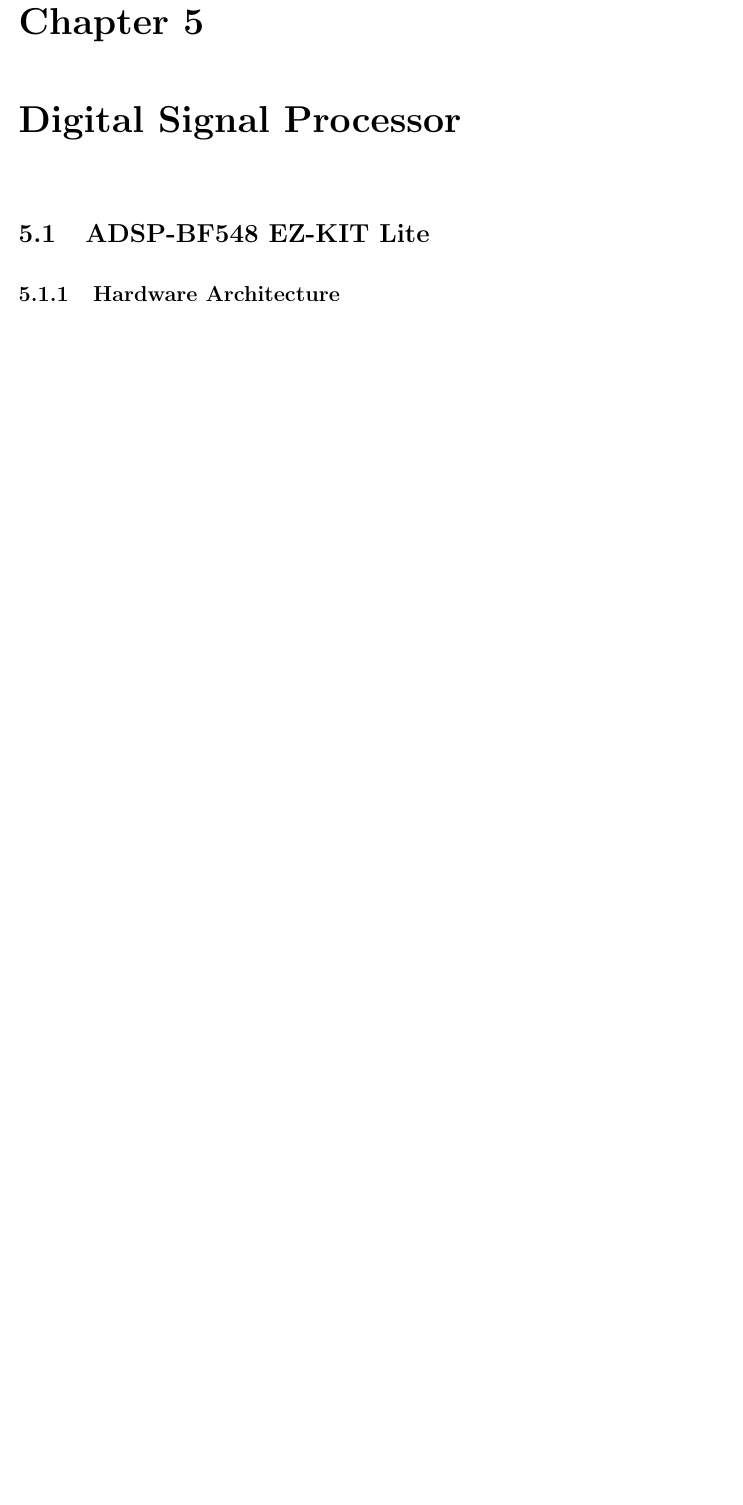
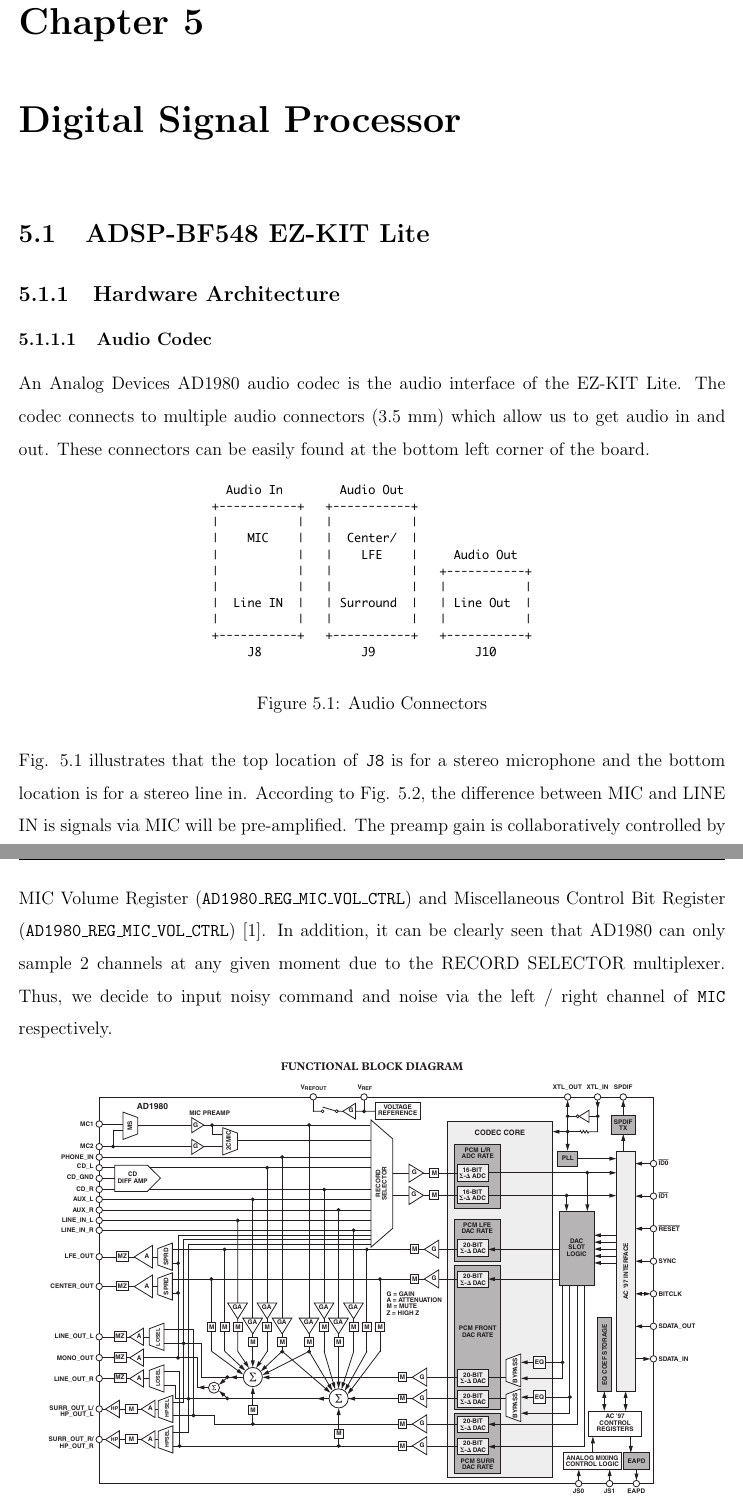
Before and after one commit to leeang/Signal-Processing-Toolbox, a LaTeX thesis (final report/report.tex, which reads final report/chapter/DSP.tex): part of page 11 of 17 before the commit and two parts of pages 11 and 12 of 18 after it, the two joined at a grey line, cut so that both start at the same text, the shorter picture padded with empty space. Compiled offline with pdfLaTeX.

Commit message:
update dsp tex

```diff
--- a/final report/chapter/DSP.tex
+++ b/final report/chapter/DSP.tex
@@ -7,3 +7,20 @@
 \section{ADSP-BF548 EZ-KIT Lite}
 
 \subsection{Hardware Architecture}
+
+\subsubsection{Audio Codec}
+An Analog Devices AD1980 audio codec is the audio interface of the EZ-KIT Lite. The codec connects to multiple audio connectors (3.5 mm) which allow us to get audio in and out. These connectors can be easily found at the bottom left corner of the board.
+
+\begin{figure}[H]
+\centering
+\includegraphics[width=3in]{ang/audio-connectors}
+\caption{Audio Connectors}
+\label{audio-connectors}
+\end{figure}
+
+Fig. \ref{audio-connectors} illustrates that the top location of \texttt{J8} is for a stereo microphone and the bottom location is for a stereo line in. According to Fig. \ref{AD1980-schematic}, the difference between MIC and LINE IN is signals via MIC will be pre-amplified. The preamp gain is collaboratively controlled by MIC Volume Register (\texttt{AD1980\_REG\_MIC\_VOL\_CTRL}) and Miscellaneous Control Bit Register (\texttt{AD1980\_REG\_MIC\_VOL\_CTRL}) \cite{AC97-codec}. In addition, it can be clearly seen that AD1980 can only sample 2 channels at any given moment due to the RECORD SELECTOR multiplexer. Thus, we decide to input noisy command and noise via the left / right channel of \texttt{MIC} respectively.
+
+\begin{figure}[H]
+\centering
+\includegraphics[width=6in]{ang/AD1980-schematic}
+\caption{AD1980 Functional Block Diagram}
```
Also changed, not shown: final report/chapter/DSP.tex (13 more changed lines).
